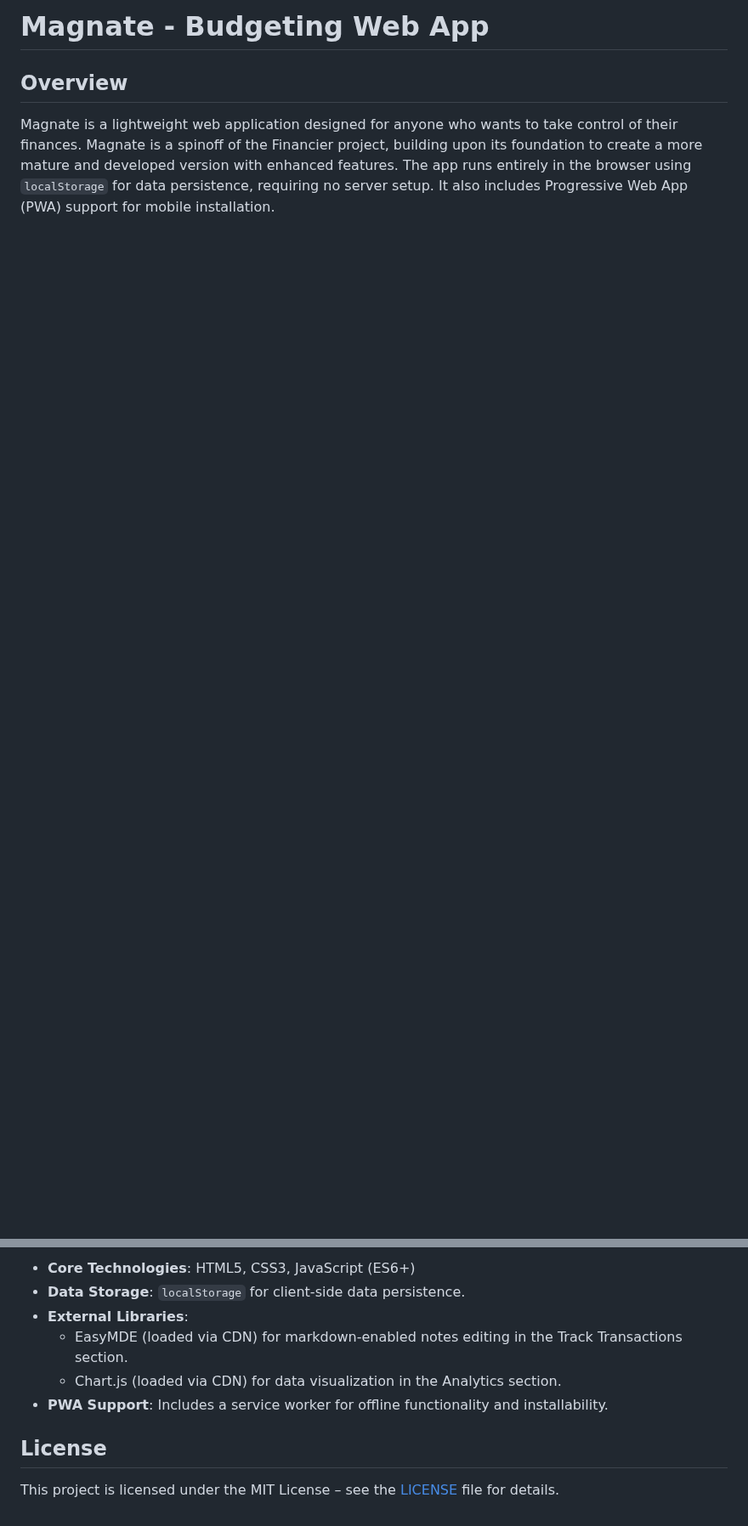
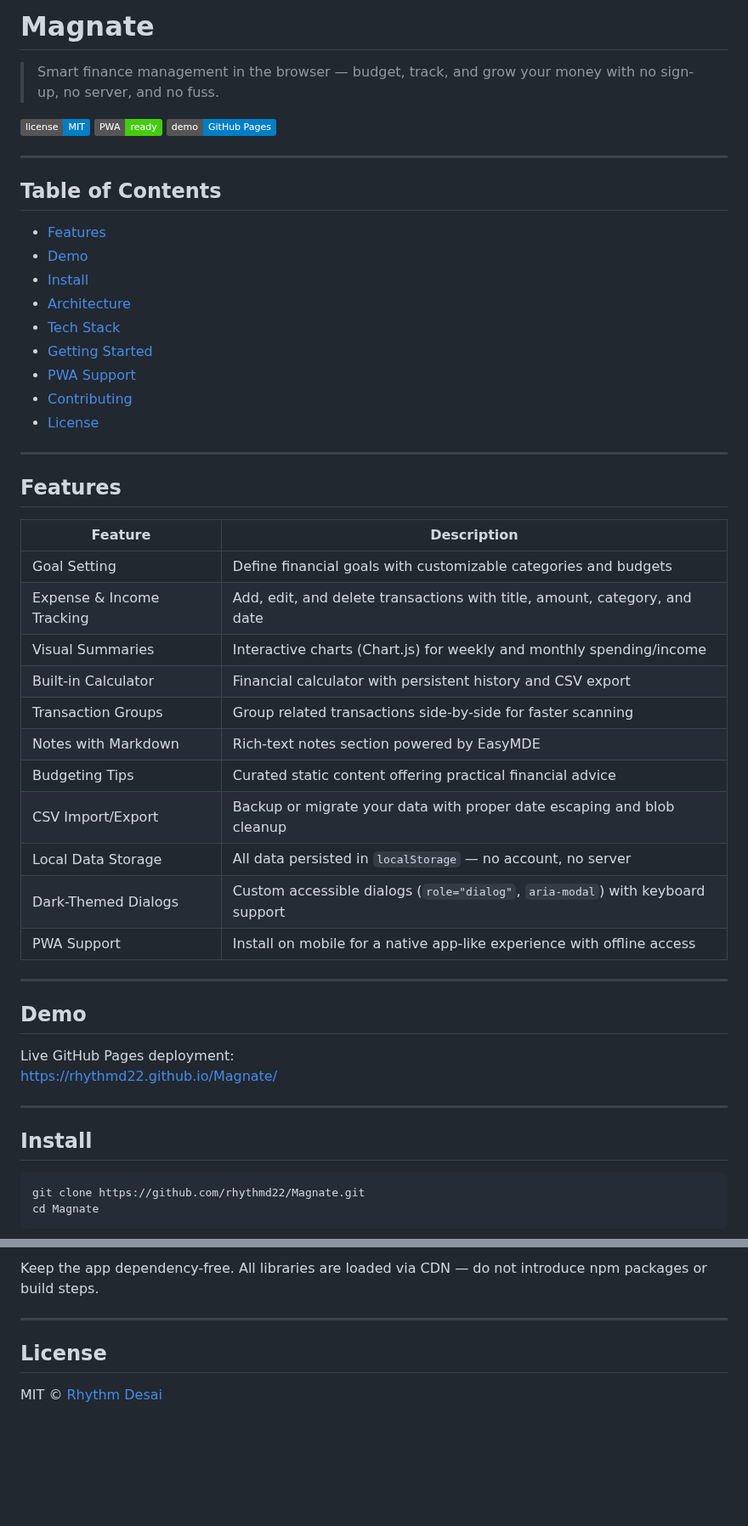
Before and after one commit to RhythmD22/Magnate, a Markdown page: README.md, 2 parts joined by grey strips. Shown at 85% size. Drawn GitHub-style; badges without logos; blank space fills up the shorter version.

Commit message:
Restructure README with template format

````diff
--- a/README.md
+++ b/README.md
@@ -1,5 +1,56 @@
-# Magnate - Budgeting Web App
+# Magnate
 
-## Overview
+> Smart finance management in the browser — budget, track, and grow your money with no sign-up, no server, and no fuss.
 
-Magnate is a lightweight web application designed for anyone who wants to take control of their finances. Magnate is a spinoff of the Financier project, building upon its foundation to create a more mature and developed version with enhanced features. The app runs entirely in the browser using `localStorage` for data persistence, requiring no server setup. It also includes Progressive Web App (PWA) support for mobile installation.
+[![License](https://img.shields.io/badge/license-MIT-blue.svg)](LICENSE)
+[![PWA Ready](https://img.shields.io/badge/PWA-ready-brightgreen)](#progressive-web-app-pwa-support)
+[![GitHub Pages](https://img.shields.io/badge/demo-GitHub%20Pages-blue)](https://rhythmd22.github.io/Magnate/)
+
+---
+
+## Table of Contents
+
+- [Features](#features)
+- [Demo](#demo)
+- [Install](#install)
+- [Architecture](#architecture)
+- [Tech Stack](#tech-stack)
+- [Getting Started](#getting-started)
+- [PWA Support](#progressive-web-app-pwa-support)
+- [Contributing](#contributing)
+- [License](#license)
+
+---
+
+## Features
+
+| Feature | Description |
+|---------|------------|
+| Goal Setting | Define financial goals with customizable categories and budgets |
+| Expense & Income Tracking | Add, edit, and delete transactions with title, amount, category, and date |
+| Visual Summaries | Interactive charts (Chart.js) for weekly and monthly spending/income |
+| Built-in Calculator | Financial calculator with persistent history and CSV export |
+| Transaction Groups | Group related transactions side-by-side for faster scanning |
+| Notes with Markdown | Rich-text notes section powered by EasyMDE |
+| Budgeting Tips | Curated static content offering practical financial advice |
+| CSV Import/Export | Backup or migrate your data with proper date escaping and blob cleanup |
+| Local Data Storage | All data persisted in `localStorage` — no account, no server |
+| Dark-Themed Dialogs | Custom accessible dialogs (`role="dialog"`, `aria-modal`) with keyboard support |
+| PWA Support | Install on mobile for a native app-like experience with offline access |
+
+---
+
+## Demo
+
+Live GitHub Pages deployment:
+[https://rhythmd22.github.io/Magnate/](https://rhythmd22.github.io/Magnate/)
+
+---
+
+## Install
+
+```bash
+git clone https://github.com/rhythmd22/Magnate.git
+cd Magnate
+```
+
@@ -70,11 +164,8 @@ Magnate can be installed as a Progressive Web App on mobile devices:
 
-- **Core Technologies**: HTML5, CSS3, JavaScript (ES6+)
-- **Data Storage**: `localStorage` for client-side data persistence.
-- **External Libraries**:
-  - EasyMDE (loaded via CDN) for markdown-enabled notes editing in the Track Transactions section.
-  - Chart.js (loaded via CDN) for data visualization in the Analytics section.
-- **PWA Support**: Includes a service worker for offline functionality and installability.
+Keep the app dependency-free. All libraries are loaded via CDN — do not introduce npm packages or build steps.
+
+---
 
 ## License
 
-This project is licensed under the MIT License – see the [LICENSE](LICENSE) file for details.
+MIT © [Rhythm Desai](LICENSE)
````
Also changed, not shown: other parts of README.md (+93 -50 lines).
